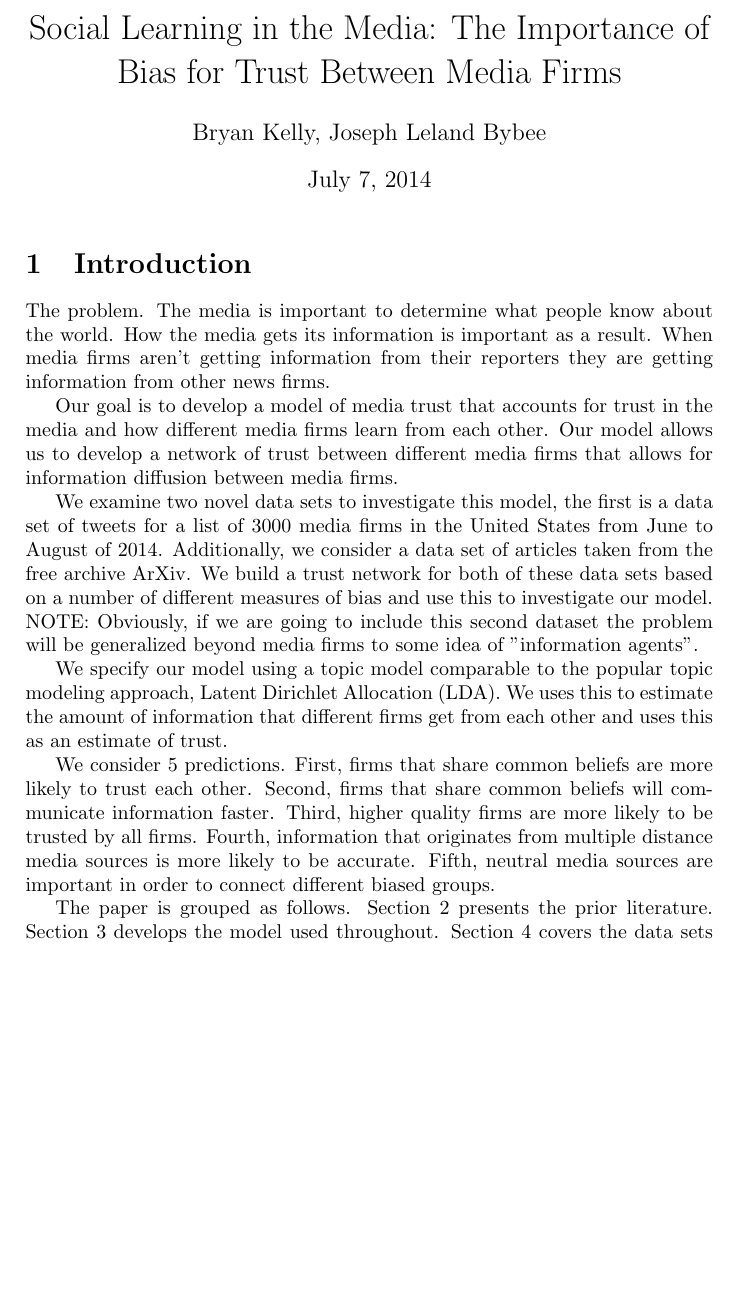
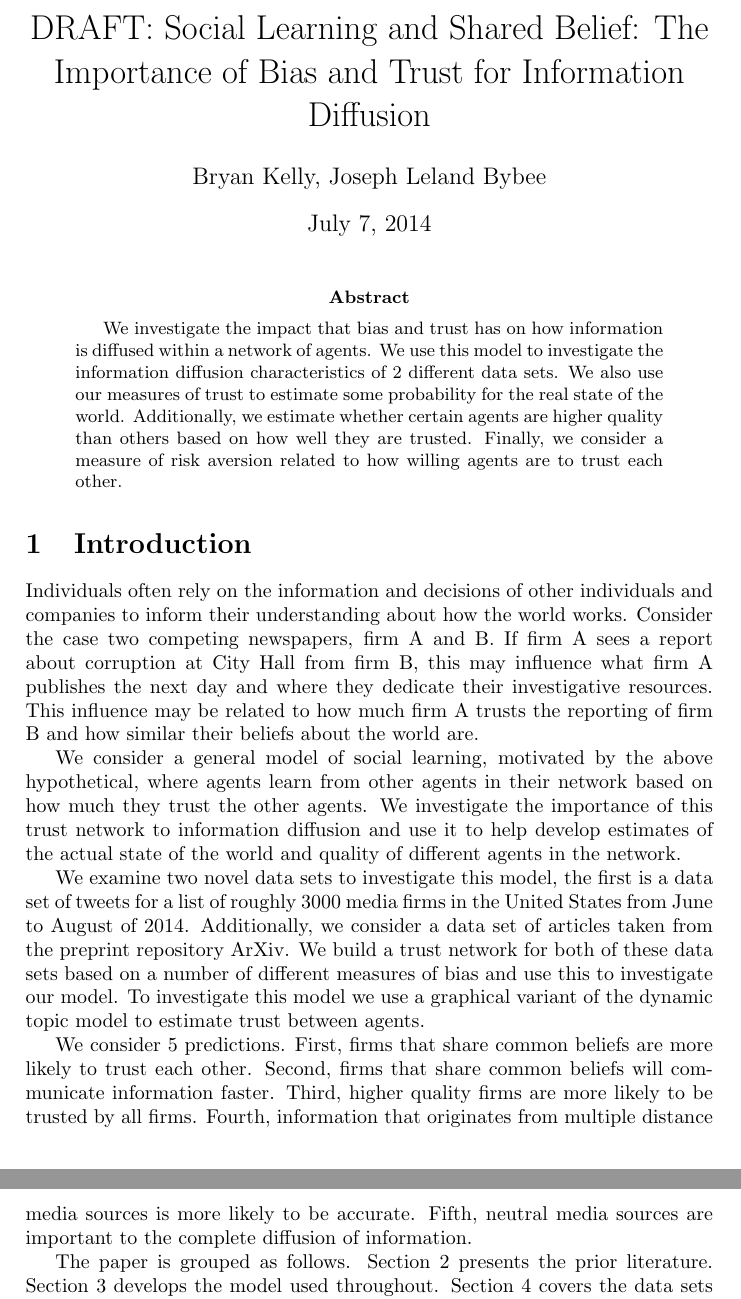
Before and after one commit to lbybee/media_network_project, a LaTeX paper (paper/paper.tex): part of page 1 of 11 before the commit and two parts of pages 1 and 2 of 11 after it, the two joined at a grey line, cut at the place of the change, the shorter picture padded with empty space. Compiled offline with pdfLaTeX.

Commit message:
review intro

```diff
--- a/paper/paper.tex
+++ b/paper/paper.tex
@@ -8,7 +8,7 @@
 \usepackage{graphicx}
 \usepackage[colorinlistoftodos]{todonotes}
 
-\title{Social Learning in the Media: The Importance of Bias for Trust Between Media Firms}
+\title{DRAFT: Social Learning and Shared Belief: The Importance of Bias and Trust for Information Diffusion}
 \author{Bryan Kelly, Joseph Leland Bybee}
 \date{\today}
 
@@ -16,17 +16,21 @@
 
 \maketitle
 
+\begin{abstract}
+
+We investigate the impact that bias and trust has on how information is diffused within a network of agents.  We use this model to investigate the information diffusion characteristics of 2 different data sets.  We also use our measures of trust to estimate some probability for the real state of the world.  Additionally, we estimate whether certain agents are higher quality than others based on how well they are trusted.  Finally, we consider a measure of risk aversion related to how willing agents are to trust each other.
+
+\end{abstract}
+
 \section{Introduction}
 
-The problem.  The media is important to determine what people know about the world.  How the media gets its information is important as a result.  When media firms aren't getting information from their reporters they are getting information from other news firms.
+Individuals often rely on the information and decisions of other individuals and companies to inform their understanding about how the world works.  Consider the case two competing newspapers, firm A and B.  If firm A sees a report about corruption at City Hall from firm B, this may influence what firm A publishes the next day and where they dedicate their investigative resources.  This influence may be related to how much firm A trusts the reporting of firm B and how similar their beliefs about the world are.
 
-Our goal is to develop a model of media trust that accounts for trust in the media and how different media firms learn from each other.  Our model allows us to develop a network of trust between different media firms that allows for information diffusion between media firms.
+We consider a general model of social learning, motivated by the above hypothetical, where agents learn from other agents in their network based on how much they trust the other agents.  We investigate the importance of this trust network to information diffusion and use it to help develop estimates of the actual state of the world and quality of different agents in the network.
 
-We examine two novel data sets to investigate this model, the first is a data set of tweets for a list of 3000 media firms in the United States from June to August of 2014.  Additionally, we consider a data set of articles taken from the free archive ArXiv.  We build a trust network for both of these data sets based on a number of different measures of bias and use this to investigate our model. NOTE: Obviously, if we are going to include this second dataset the problem will be generalized beyond media firms to some idea of "information agents".
+We examine two novel data sets to investigate this model, the first is a data set of tweets for a list of roughly 3000 media firms in the United States from June to August of 2014.  Additionally, we consider a data set of articles taken from the preprint repository ArXiv.  We build a trust network for both of these data sets based on a number of different measures of bias and use this to investigate our model. To investigate this model we use a graphical variant of the dynamic topic model to estimate trust between agents.
 
-We specify our model using a topic model comparable to the popular topic modeling approach, Latent Dirichlet Allocation (LDA).  We uses this to estimate the amount of information that different firms get from each other and uses this as an estimate of trust.
-
-We consider 5 predictions.  First, firms that share common beliefs are more likely to trust each other.  Second, firms that share common beliefs will communicate information faster.  Third, higher quality firms are more likely to be trusted by all firms.  Fourth, information that originates from multiple distance media sources is more likely to be accurate.  Fifth, neutral media sources are important in order to connect different biased groups.
+We consider 5 predictions.  First, firms that share common beliefs are more likely to trust each other.  Second, firms that share common beliefs will communicate information faster.  Third, higher quality firms are more likely to be trusted by all firms.  Fourth, information that originates from multiple distance media sources is more likely to be accurate.  Fifth, neutral media sources are important to the complete diffusion of information.
 
 The paper is grouped as follows.  Section 2 presents the prior literature.  Section 3 develops the model used throughout.  Section 4 covers the data sets used.  Section 5 covers the implementation of the model.  Section 6 presents the results.  Finally, Section 7 summarizes and concludes.
 
```
